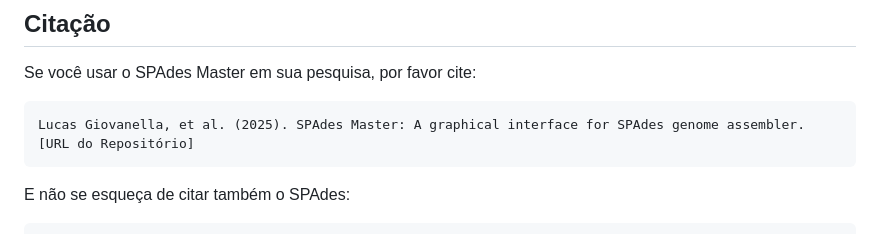
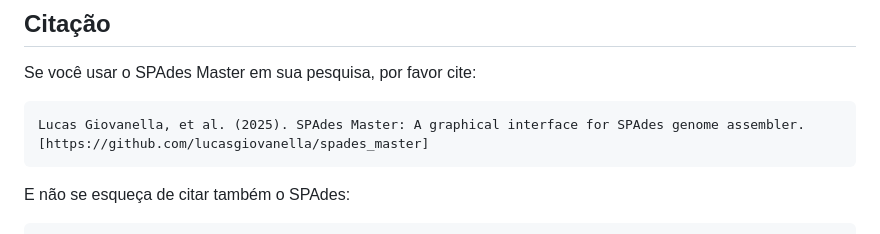
Before and after one commit to lucasgiovanella/spades_master, a Markdown page: README.md, the part around the change. Rendered like a GitHub page.

````diff
--- a/README.md
+++ b/README.md
@@ -249,7 +249,7 @@ Este projeto está licenciado sob a licença MIT - veja o arquivo LICENSE para d
 Se você usar o SPAdes Master em sua pesquisa, por favor cite:
 
 ```
-Lucas Giovanella, et al. (2025). SPAdes Master: A graphical interface for SPAdes genome assembler. [URL do Repositório]
+Lucas Giovanella, et al. (2025). SPAdes Master: A graphical interface for SPAdes genome assembler. [https://github.com/lucasgiovanella/spades_master]
 ```
 
 E não se esqueça de citar também o SPAdes:
````
